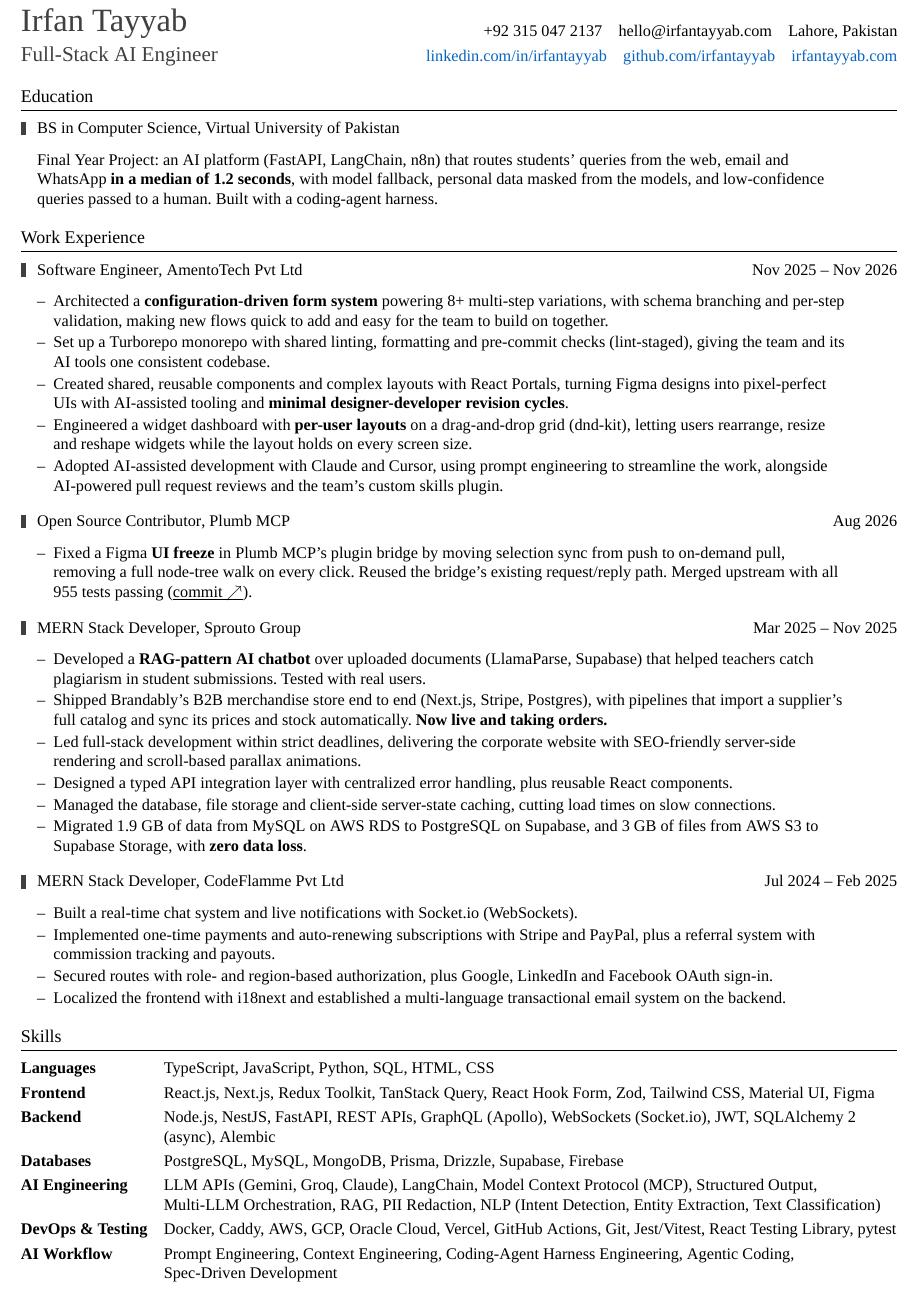
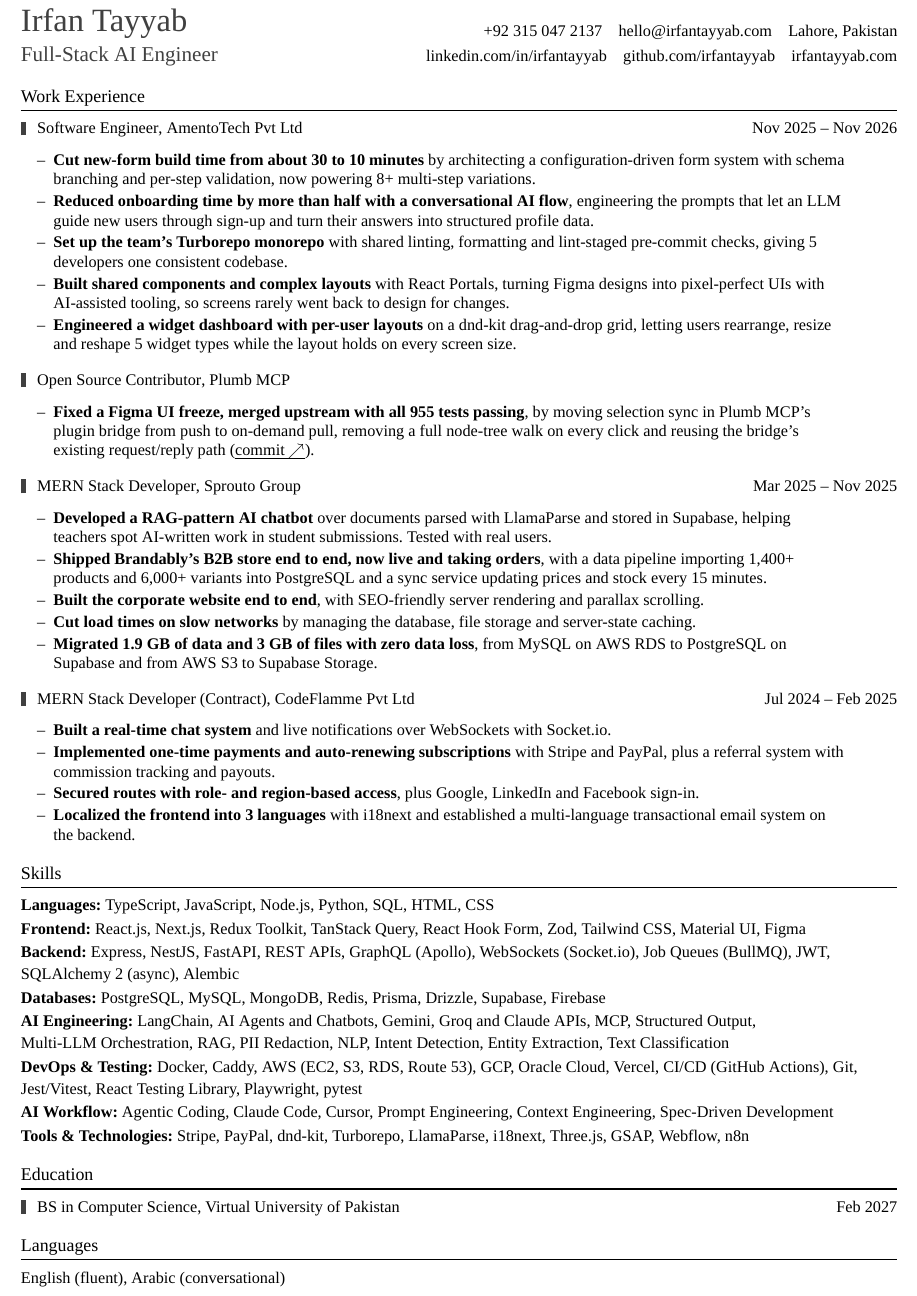
Before and after one commit to irfantayyab/irfantayyab, a LaTeX CV (resume/Irfan_Tayyab_SWE.tex): part of the page, cut so that both start at the same text. Compiled offline with XeLaTeX; a missing font is replaced by an installed copy or a similar font.

Commit message:
feat(resume): rework the layout, bullets and skills (#28)

```diff
--- a/resume/Irfan_Tayyab_SWE.tex
+++ b/resume/Irfan_Tayyab_SWE.tex
@@ -87,7 +87,6 @@
 % =====================================================================
 
 \definecolor{headgray}{HTML}{404040}   % name, title, job marker bars
-\definecolor{linkblue}{HTML}{0563C1}   % contact links
 
 
 % =====================================================================
@@ -133,8 +132,8 @@
 \newlength{\bulletright}    \setlength{\bulletright}{0.45in} % empty space right of bullet text; keeps bullet lines a little shorter
 
 % Skills and links
-\newlength{\skillgap}       \setlength{\skillgap}{3pt}       % between skill groups
-\newlength{\skilllabelwidth} % set at \begin{document} to the widest skill label
+\newlength{\skillgap}       \setlength{\skillgap}{2.5pt}     % extra space between skill groups
+\newlength{\skilllinegap}   \setlength{\skilllinegap}{1.5pt} % extra space between a group's wrapped lines
 \newlength{\linkcol}        \setlength{\linkcol}{2.2in}      % width of each project link column
 
 % Left-aligned text (ragged right) and no hyphenation
@@ -178,7 +177,7 @@
 % --- Links ---------------------------------------------------------------
 \renewcommand{\ULthickness}{0.5pt}          % underline thickness
 \setlength{\ULdepth}{1.6pt}                 % underline distance below text
-\newcommand{\bluelink}[2]{\href{#1}{\textcolor{linkblue}{#2}}} % blue, no underline
+\newcommand{\bluelink}[2]{\href{#1}{#2}} % body colour, no underline
 \newcommand{\extarrow}{{\arrowfont ↗}}
 
 
@@ -258,21 +254,6 @@
 
 
 % ---------------------------------------------------------------------
-%  EDUCATION
-% ---------------------------------------------------------------------
-
-\section*{Education}
-
-\job{BS in Computer Science}{Virtual University of Pakistan}{}
-\vspace{\bulletgap}
-{\leftskip=\entryindent \rightskip=\dimexpr\bulletright\relax plus 1fil Final Year Project: an AI platform (FastAPI, LangChain, n8n)
-that routes students' queries from the web, email and WhatsApp
-\textbf{in a median of 1.2 seconds}, with model fallback, personal data masked from the models,
-and low-confidence queries passed to a human. Built with a coding-agent harness.\par}
-\addvspace{\jobgap}
-
-
-% ---------------------------------------------------------------------
 %  WORK EXPERIENCE
 % ---------------------------------------------------------------------
 
@@ -280,57 +261,56 @@
 
 \job{Software Engineer}{AmentoTech Pvt Ltd}{Nov 2025 – Nov 2026}
 \begin{itemize}
-  \item Architected a \textbf{configuration-driven form system} powering 8+ multi-step variations,
-        with schema branching and per-step validation, making new flows quick to add and
-        easy for the team to build on together.
-  \item Set up a Turborepo monorepo with shared linting, formatting and pre-commit
-        checks (lint-staged), giving the team and its AI tools one consistent codebase.
-  \item Created shared, reusable components and complex layouts with React Portals,
-        turning Figma designs into pixel-perfect UIs with AI-assisted tooling and
-        \textbf{minimal designer-developer revision cycles}.
-  \item Engineered a widget dashboard with \textbf{per-user layouts} on a drag-and-drop grid (dnd-kit),
-        letting users rearrange, resize and reshape widgets while the layout holds on every
-        screen size.
-  \item Adopted AI-assisted development with Claude and Cursor, using prompt engineering
-        to streamline the work, alongside AI-powered pull request reviews and the team's
-        custom skills plugin.
+  \item \textbf{Cut new-form build time from about 30 to 10 minutes} by architecting a
+        configuration-driven form system with schema branching and per-step validation,
+        now powering 8+ multi-step variations.
+  \item \textbf{Reduced onboarding time by more than half with a conversational AI flow}, engineering
+        the prompts that let an LLM guide new users through sign-up and turn their answers into
+        structured profile data.
+  \item \textbf{Set up the team's Turborepo monorepo} with shared linting, formatting and
+        lint-staged pre-commit checks, giving 5 developers one consistent codebase.
+  \item \textbf{Built shared components and complex layouts} with React Portals, turning Figma
+        designs into pixel-perfect UIs with AI-assisted tooling, so screens rarely went back
+        to design for changes.
+  \item \textbf{Engineered a widget dashboard with per-user layouts} on a dnd-kit drag-and-drop
+        grid, letting users rearrange, resize and reshape 5 widget types while the layout holds
+        on every screen size.
 \end{itemize}
 
-\contribution{Open Source Contributor}{Plumb MCP}{Aug 2026}
+\contribution{Open Source Contributor}{Plumb MCP}{}
 \begin{itemize}
-  \item Fixed a Figma \textbf{UI freeze} in Plumb MCP's plugin bridge by moving selection
-        sync from push to on-demand pull, removing a full node-tree walk on every click.
-        Reused the bridge's existing request/reply path. Merged upstream with all 955 tests passing
-        (\href{https://github.com/irfantayyab/plumb-mcp/commit/2ef8952}{\uline{commit\ \extarrow}}).
+  \item \textbf{Fixed a Figma UI freeze, merged upstream with all 955 tests passing}, by moving
+        selection sync in Plumb MCP's plugin bridge from push to on-demand pull, removing a full
+        node-tree walk on every click and reusing the bridge's existing request/reply path
+        (\href{https://github.com/tathagatmaitray/plumb-mcp/commit/2ef8952}{\uline{commit\ \extarrow}}).
 \end{itemize}
 
 \job{MERN Stack Developer}{Sprouto Group}{Mar 2025 – Nov 2025}
 \begin{itemize}
-  \item Developed a \textbf{RAG-pattern AI chatbot} over uploaded documents (LlamaParse, Supabase)
-        that helped teachers catch plagiarism in student submissions. Tested with real users.
-  \item Shipped Brandably's B2B merchandise store end to end (Next.js, Stripe, Postgres),
-        with pipelines that import a supplier's full catalog and sync its prices and stock
-        automatically. \textbf{Now live and taking orders.}
-  \item Led full-stack development within strict deadlines, delivering the
-        corporate website with SEO-friendly server-side rendering and
-        scroll-based parallax animations.
-  \item Designed a typed API integration layer with centralized error handling, plus
-        reusable React components.
-  \item Managed the database, file storage and client-side server-state caching, cutting load
-        times on slow connections.
-  \item Migrated 1.9 GB of data from MySQL on AWS RDS to PostgreSQL on Supabase, and
-        3 GB of files from AWS S3 to Supabase Storage, with \textbf{zero data loss}.
+  \item \textbf{Developed a RAG-pattern AI chatbot} over documents parsed with LlamaParse and
+        stored in Supabase, helping teachers spot AI-written work in student submissions.
+        Tested with real users.
+  \item \textbf{Shipped Brandably's B2B store end to end, now live and taking orders}, with a
+        data pipeline importing 1,400+ products and 6,000+ variants into PostgreSQL and a sync
+        service updating prices and stock every 15 minutes.
+  \item \textbf{Built the corporate website end to end}, with SEO-friendly server rendering and
+        parallax scrolling.
+  \item \textbf{Cut load times on slow networks} by managing the database, file storage and
+        server-state caching.
+  \item \textbf{Migrated 1.9 GB of data and 3 GB of files with zero data loss}, from MySQL on
+        AWS RDS to PostgreSQL on Supabase and from AWS S3 to Supabase Storage.
 \end{itemize}
 
-\job{MERN Stack Developer}{CodeFlamme Pvt Ltd}{Jul 2024 – Feb 2025}
+\job{MERN Stack Developer (Contract)}{CodeFlamme Pvt Ltd}{Jul 2024 – Feb 2025}
 \begin{itemize}
-  \item Built a real-time chat system and live notifications with Socket.io (WebSockets).
-  \item Implemented one-time payments and auto-renewing subscriptions with Stripe and
+  \item \textbf{Built a real-time chat system} and live notifications over WebSockets with
+        Socket.io.
+  \item \textbf{Implemented one-time payments and auto-renewing subscriptions} with Stripe and
         PayPal, plus a referral system with commission tracking and payouts.
-  \item Secured routes with role- and region-based authorization, plus Google,
-        LinkedIn and Facebook OAuth sign-in.
-  \item Localized the frontend with i18next and established a multi-language transactional email
-        system on the backend.
+  \item \textbf{Secured routes with role- and region-based access}, plus Google, LinkedIn and
+        Facebook sign-in.
+  \item \textbf{Localized the frontend into 3 languages} with i18next and established a
+        multi-language transactional email system on the backend.
 \end{itemize}
 
 
@@ -341,19 +321,40 @@
 \section*{Skills}
 
 \begin{skills}
-  \skill{Languages}{TypeScript, JavaScript, Python, SQL, HTML, CSS}
+  \skill{Languages}{TypeScript, JavaScript, Node.js, Python, SQL, HTML, CSS}
   \skill{Frontend}{React.js, Next.js, Redux Toolkit, TanStack Query,
     React Hook Form, Zod, Tailwind CSS, Material UI, Figma}
-  \skill{Backend}{Node.js, NestJS, FastAPI, REST APIs, GraphQL (Apollo), WebSockets (Socket.io), JWT, SQLAlchemy 2 (async), Alembic}
-  \skill{Databases}{PostgreSQL, MySQL, MongoDB, Prisma, Drizzle, Supabase, Firebase}
-  \skill{AI Engineering}{LLM APIs (Gemini, Groq, Claude), LangChain, Model Context Protocol (MCP),
-    Structured Output, Multi-LLM~Orchestration, RAG, PII~Redaction,
-    NLP (Intent Detection, Entity Extraction, Text Classification)}
-  \skill{DevOps \& Testing}{Docker, Caddy, AWS, GCP, Oracle Cloud, Vercel, GitHub Actions,
-    Git, Jest/Vitest, React Testing Library, pytest}
-  \skill{AI Workflow}{Prompt Engineering, Context Engineering, Coding-Agent Harness Engineering,
-    Agentic~Coding, Spec-Driven~Development}
+  \skill{Backend}{Express, NestJS, FastAPI, REST APIs, GraphQL (Apollo), WebSockets (Socket.io),
+    Job~Queues~(BullMQ), JWT, SQLAlchemy~2~(async), Alembic}
+  \skill{Databases}{PostgreSQL, MySQL, MongoDB, Redis, Prisma, Drizzle, Supabase, Firebase}
+  \skill{AI Engineering}{LangChain, AI Agents and Chatbots, Gemini, Groq and Claude APIs,
+    MCP, Structured Output, Multi-LLM~Orchestration, RAG,
+    PII~Redaction, NLP, Intent~Detection, Entity~Extraction, Text~Classification}
+  \skill{DevOps \& Testing}{Docker, Caddy, AWS (EC2, S3, RDS, Route~53), GCP, Oracle Cloud, Vercel, CI/CD (GitHub Actions),
+    Git, Jest/Vitest, React~Testing~Library, Playwright, pytest}
+  \skill{AI Workflow}{Agentic~Coding, Claude Code, Cursor, Prompt Engineering,
+    Context Engineering, Spec-Driven~Development}
+  \skill{Tools \& Technologies}{Stripe, PayPal, dnd-kit, Turborepo, LlamaParse, i18next,
+    Three.js, GSAP, Webflow, n8n}
 \end{skills}
 
 
+% ---------------------------------------------------------------------
+%  EDUCATION
+% ---------------------------------------------------------------------
+
+\section*{Education}
+
+\job{BS in Computer Science}{Virtual University of Pakistan}{Feb 2027}
+
+
+% ---------------------------------------------------------------------
+%  LANGUAGES
+% ---------------------------------------------------------------------
+
+\section*{Languages}
+
+English (fluent), Arabic (conversational)\par
+
+
 \end{document}
```
Also changed, not shown: resume/Irfan_Tayyab_SWE.pdf, resume/Irfan_Tayyab_SWE.tex (33 more changed lines), 3 other files.
